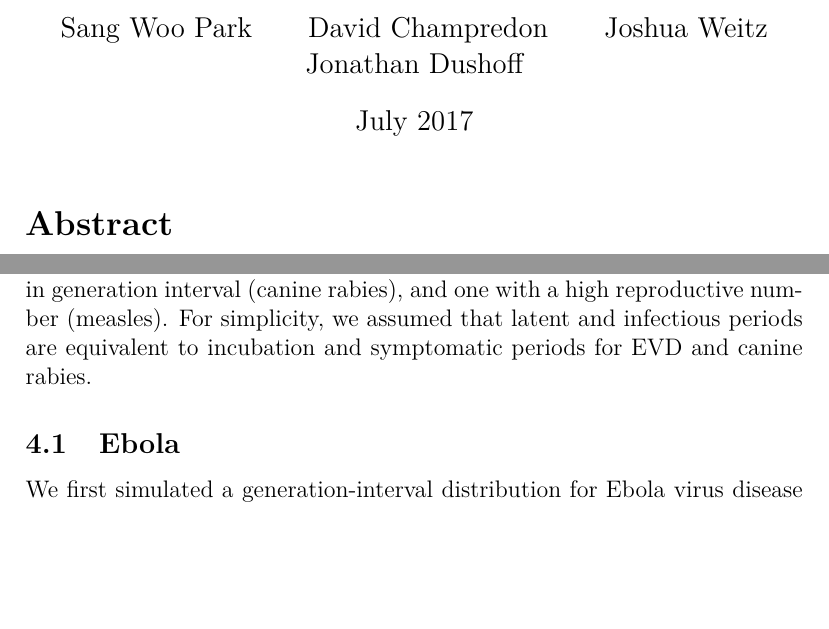
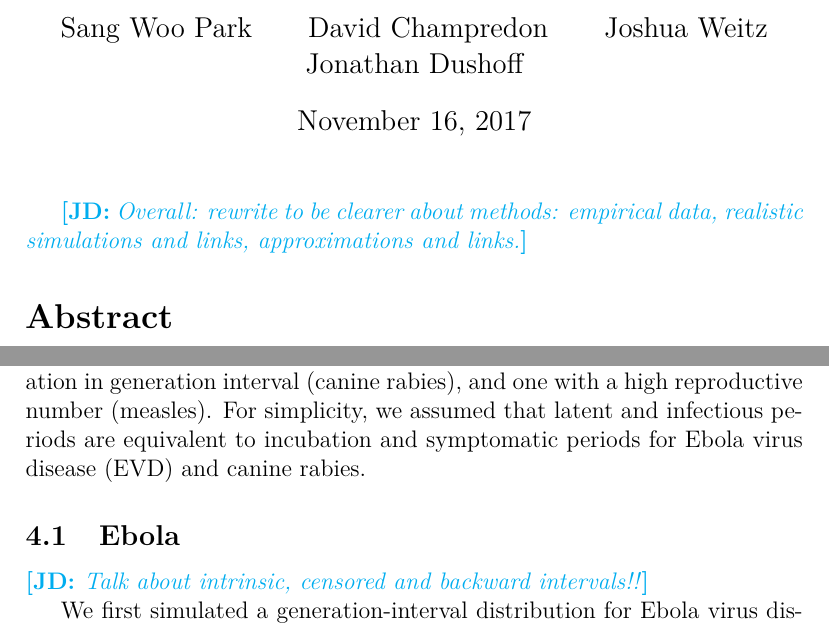
Before and after one commit to dushoff/generation_links, a LaTeX document (interval.tex): two parts of pages 1 and 8 of 19, joined at a grey line, cut so that both start at the same text, the shorter picture padded with empty space. Compiled offline with pdfLaTeX.

Commit message:
Autocommit (generation_links)

```diff
--- a/interval.tex
+++ b/interval.tex
@@ -34,10 +34,12 @@
 
 \title{Exploring how generation intervals link strength and speed of epidemics}
 \author{Sang Woo Park \and David Champredon \and Joshua Weitz \and Jonathan Dushoff}
-\date{July 2017}
+\date{\today}
 
 \begin{document}
 \maketitle
+
+\jd{Overall: rewrite to be clearer about methods: empirical data, realistic simulations and links, approximations and links.}
 
 \section*{Abstract}
 
@@ -192,7 +194,7 @@ We investigate this approximation approach using three different examples.
 In doing so, we demonstrate the practicality of using our gamma approximation to estimate the basic reproductive number.
 These examples also serve to demonstrate that robust estimates could be made with less data and potentially earlier in an outbreak -- a point we revisit in the Discussion.
 Our initial investigation of this question was motivated by the West African Ebola Outbreak \cite{WeitDush15}, so we start with that example. To probe the approximation more thoroughly, we also chose one disease with high variation in generation interval (canine rabies), and one with a high reproductive number (measles).
-For simplicity, we assumed that latent and infectious periods are equivalent to incubation and symptomatic periods for EVD and canine rabies.
+For simplicity, we assumed that latent and infectious periods are equivalent to incubation and symptomatic periods for Ebola virus disease (EVD) and canine rabies.
 
 \subsection{Ebola}
 \label{EbolaEx}
@@ -206,6 +208,8 @@ The blue dotted curves show the approximations based on exponential (lower) and
 Points indicate estimates for the three focal countries of the West African Ebola Outbreak calculated by \cite{AylwBarb14}: {Sierra Leone (square, $\RR=1.38$), Liberia (triangle, $\RR=1.51$), and Guinea (circle, $\RR=1.81$).} Initial growth rate for each outbreak was inferred from doubling periods reported by \cite{AylwBarb14} ($r = \ln(2)/T_2$).
 	\label{fig:EbolaCurve}}
 \end{figure}
+
+\jd{Talk about intrinsic, censored and backward intervals!!}
 
 We first simulated a generation-interval distribution for Ebola virus disease (EVD) using information from \cite{AylwBarb14} and a lognormal assumption for both the incubation and infectious periods.
 We used lognormal (rather than gamma, the other simple alternative) for our components because we thought this would provide a more challenging test of our gamma approximation.
```
Also changed, not shown: interval.tex (4 more changed lines).
